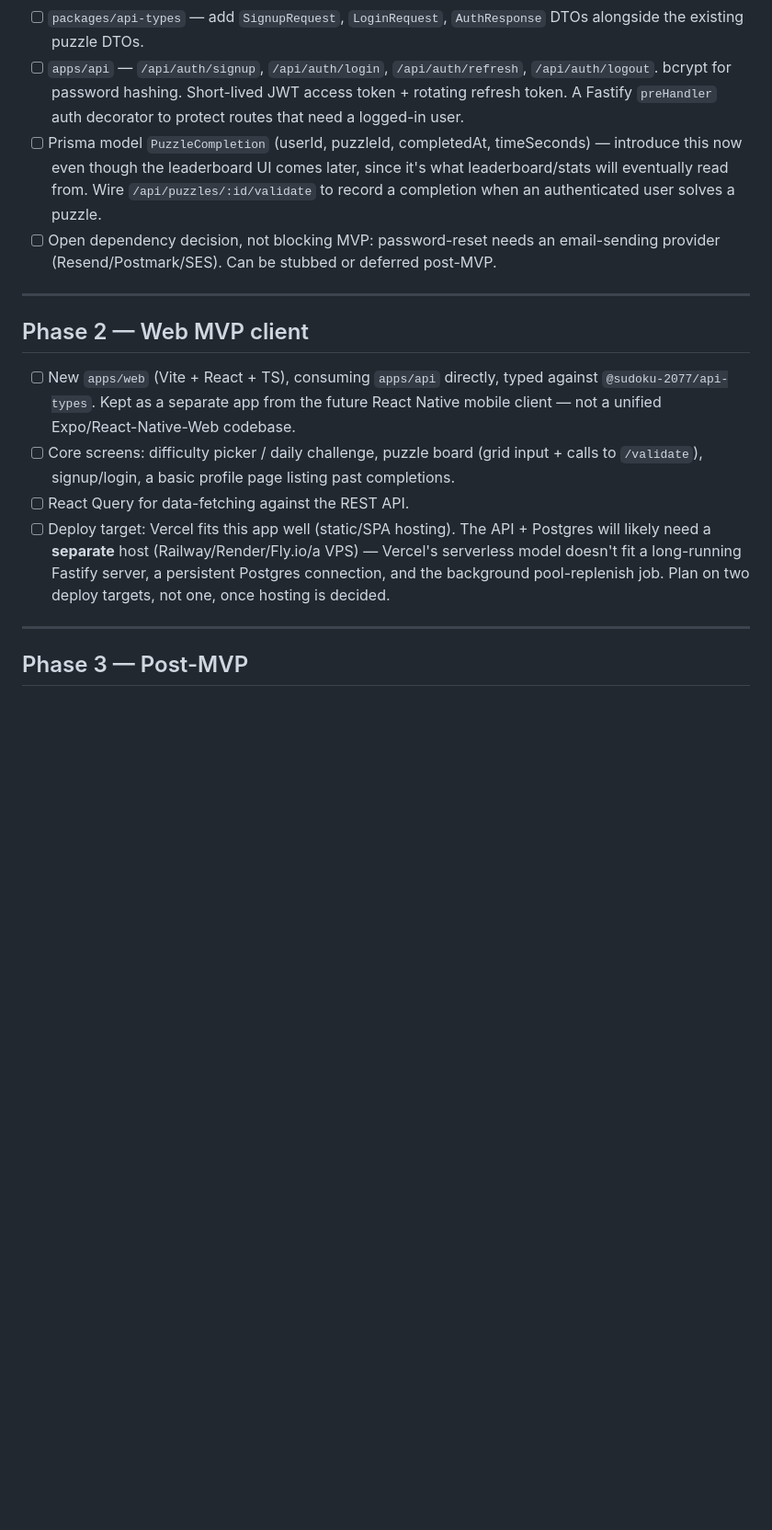
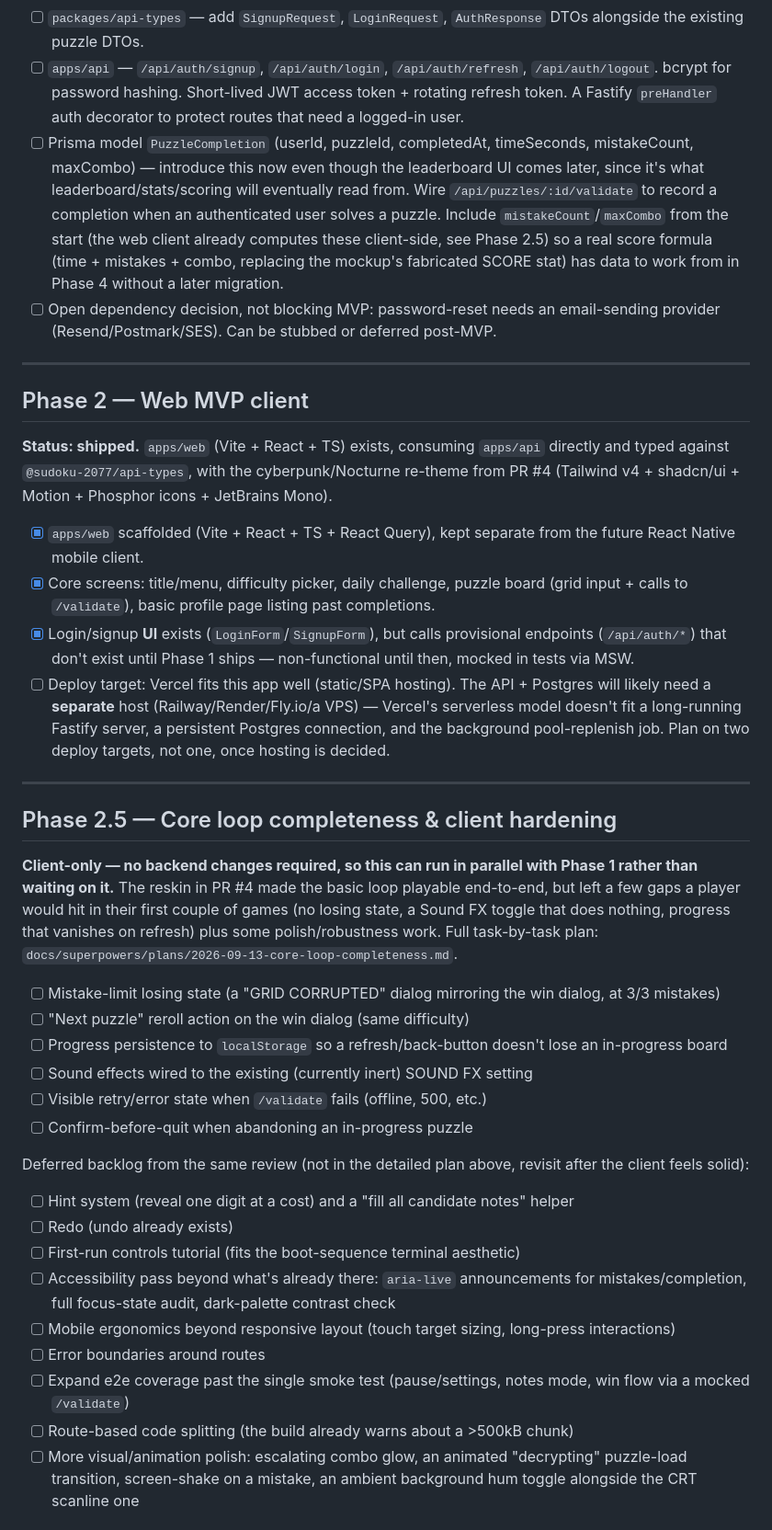
Before and after one commit to robertvilladev/sudoku-2077, a Markdown page: ROADMAP.md, the part around one of its changes. Shown at 92% size. GitHub-like rendering; blank space fills up the shorter version.

Commit message:
docs: add core loop completeness plan, update roadmap for Phase 2.5
Documents the task-by-task plan for closing first-session gaps in the
cyberpunk-reskinned board (losing state, sound FX, progress persistence,
reroll, validate-failure feedback, confirm-before-quit) and marks Phase 2
shipped now that PR #4 is merged.

Co-Authored-By: Claude Sonnet 5 <noreply@anthropic.com>
Claude-Session: https://claude.ai/code/session_01QmSfJDqzhZmGuwZ7jh9msY

```diff
--- a/ROADMAP.md
+++ b/ROADMAP.md
@@ -31,18 +31,41 @@ Nothing here is user-facing; it's what makes everything after this phase safe to
 - [ ] Prisma model `RefreshToken` (userId, tokenHash, expiresAt, revoked) — DB-backed so refresh tokens are revocable, not just stateless JWTs.
 - [ ] `packages/api-types` — add `SignupRequest`, `LoginRequest`, `AuthResponse` DTOs alongside the existing puzzle DTOs.
 - [ ] `apps/api` — `/api/auth/signup`, `/api/auth/login`, `/api/auth/refresh`, `/api/auth/logout`. bcrypt for password hashing. Short-lived JWT access token + rotating refresh token. A Fastify `preHandler` auth decorator to protect routes that need a logged-in user.
-- [ ] Prisma model `PuzzleCompletion` (userId, puzzleId, completedAt, timeSeconds) — introduce this now even though the leaderboard UI comes later, since it's what leaderboard/stats will eventually read from. Wire `/api/puzzles/:id/validate` to record a completion when an authenticated user solves a puzzle.
+- [ ] Prisma model `PuzzleCompletion` (userId, puzzleId, completedAt, timeSeconds, mistakeCount, maxCombo) — introduce this now even though the leaderboard UI comes later, since it's what leaderboard/stats/scoring will eventually read from. Wire `/api/puzzles/:id/validate` to record a completion when an authenticated user solves a puzzle. Include `mistakeCount`/`maxCombo` from the start (the web client already computes these client-side, see Phase 2.5) so a real score formula (time + mistakes + combo, replacing the mockup's fabricated SCORE stat) has data to work from in Phase 4 without a later migration.
 - [ ] Open dependency decision, not blocking MVP: password-reset needs an email-sending provider (Resend/Postmark/SES). Can be stubbed or deferred post-MVP.
 
 ---
 
 ## Phase 2 — Web MVP client
 
-- [ ] New `apps/web` (Vite + React + TS), consuming `apps/api` directly, typed against `@sudoku-2077/api-types`. Kept as a separate app from the future React Native mobile client — not a unified Expo/React-Native-Web codebase.
-- [ ] Core screens: difficulty picker / daily challenge, puzzle board (grid input + calls to `/validate`), signup/login, a basic profile page listing past completions.
-- [ ] React Query for data-fetching against the REST API.
+**Status: shipped.** `apps/web` (Vite + React + TS) exists, consuming `apps/api` directly and typed against `@sudoku-2077/api-types`, with the cyberpunk/Nocturne re-theme from PR #4 (Tailwind v4 + shadcn/ui + Motion + Phosphor icons + JetBrains Mono).
+
+- [x] `apps/web` scaffolded (Vite + React + TS + React Query), kept separate from the future React Native mobile client.
+- [x] Core screens: title/menu, difficulty picker, daily challenge, puzzle board (grid input + calls to `/validate`), basic profile page listing past completions.
+- [x] Login/signup **UI** exists (`LoginForm`/`SignupForm`), but calls provisional endpoints (`/api/auth/*`) that don't exist until Phase 1 ships — non-functional until then, mocked in tests via MSW.
 - [ ] Deploy target: Vercel fits this app well (static/SPA hosting). The API + Postgres will likely need a **separate** host (Railway/Render/Fly.io/a VPS) — Vercel's serverless model doesn't fit a long-running Fastify server, a persistent Postgres connection, and the background pool-replenish job. Plan on two deploy targets, not one, once hosting is decided.
 
 ---
 
-## Phase 3 — Post-MVP
+## Phase 2.5 — Core loop completeness & client hardening
+
+**Client-only — no backend changes required, so this can run in parallel with Phase 1 rather than waiting on it.** The reskin in PR #4 made the basic loop playable end-to-end, but left a few gaps a player would hit in their first couple of games (no losing state, a Sound FX toggle that does nothing, progress that vanishes on refresh) plus some polish/robustness work. Full task-by-task plan: `docs/superpowers/plans/2026-09-13-core-loop-completeness.md`.
+
+- [ ] Mistake-limit losing state (a "GRID CORRUPTED" dialog mirroring the win dialog, at 3/3 mistakes)
+- [ ] "Next puzzle" reroll action on the win dialog (same difficulty)
+- [ ] Progress persistence to `localStorage` so a refresh/back-button doesn't lose an in-progress board
+- [ ] Sound effects wired to the existing (currently inert) SOUND FX setting
+- [ ] Visible retry/error state when `/validate` fails (offline, 500, etc.)
+- [ ] Confirm-before-quit when abandoning an in-progress puzzle
+
+Deferred backlog from the same review (not in the detailed plan above, revisit after the client feels solid):
+- [ ] Hint system (reveal one digit at a cost) and a "fill all candidate notes" helper
+- [ ] Redo (undo already exists)
+- [ ] First-run controls tutorial (fits the boot-sequence terminal aesthetic)
+- [ ] Accessibility pass beyond what's already there: `aria-live` announcements for mistakes/completion, full focus-state audit, dark-palette contrast check
+- [ ] Mobile ergonomics beyond responsive layout (touch target sizing, long-press interactions)
+- [ ] Error boundaries around routes
+- [ ] Expand e2e coverage past the single smoke test (pause/settings, notes mode, win flow via a mocked `/validate`)
+- [ ] Route-based code splitting (the build already warns about a >500kB chunk)
+- [ ] More visual/animation polish: escalating combo glow, an animated "decrypting" puzzle-load transition, screen-shake on a mistake, an ambient background hum toggle alongside the CRT scanline one
+
```
Also changed, not shown: other parts of ROADMAP.md (+15 -2 lines), 1 other file.
